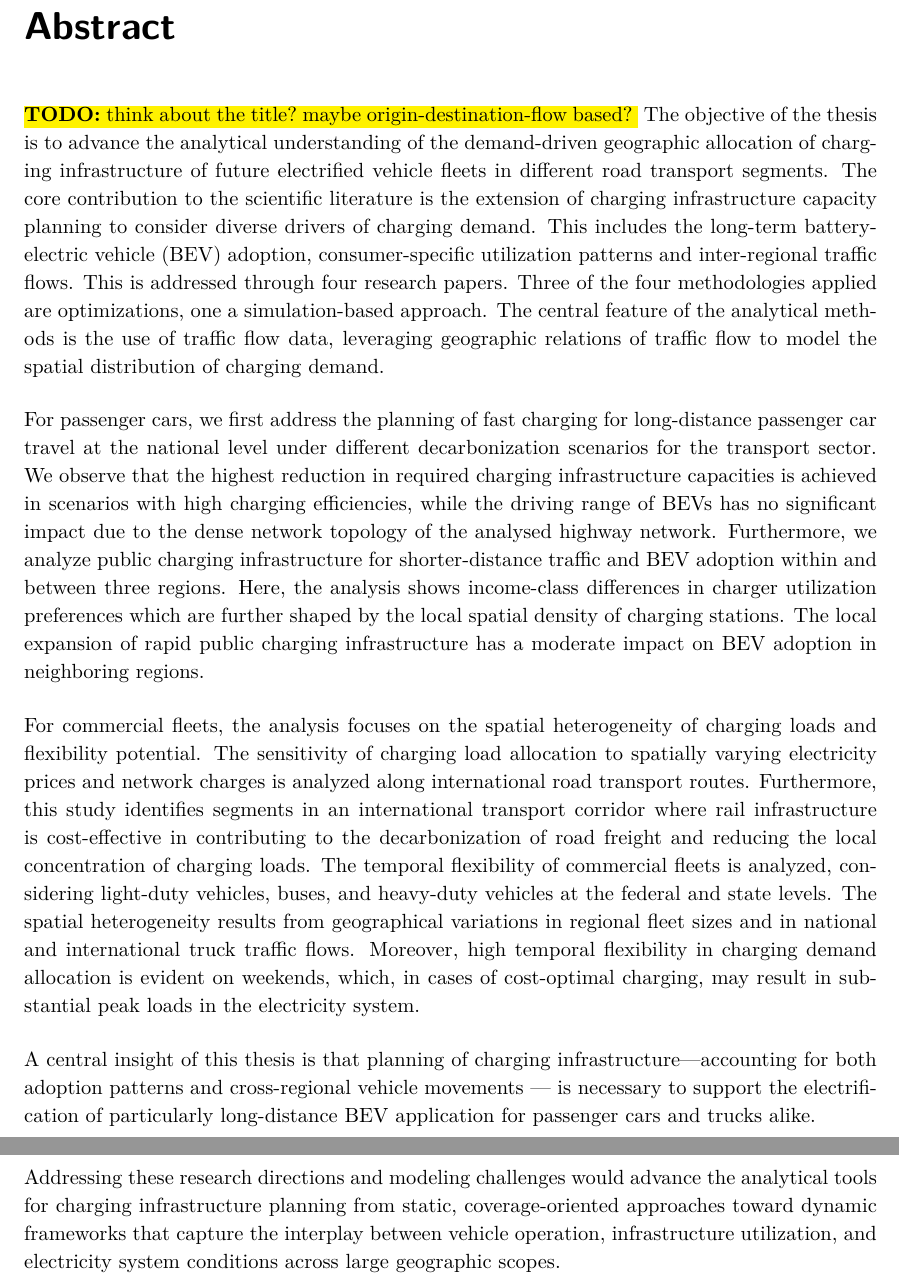
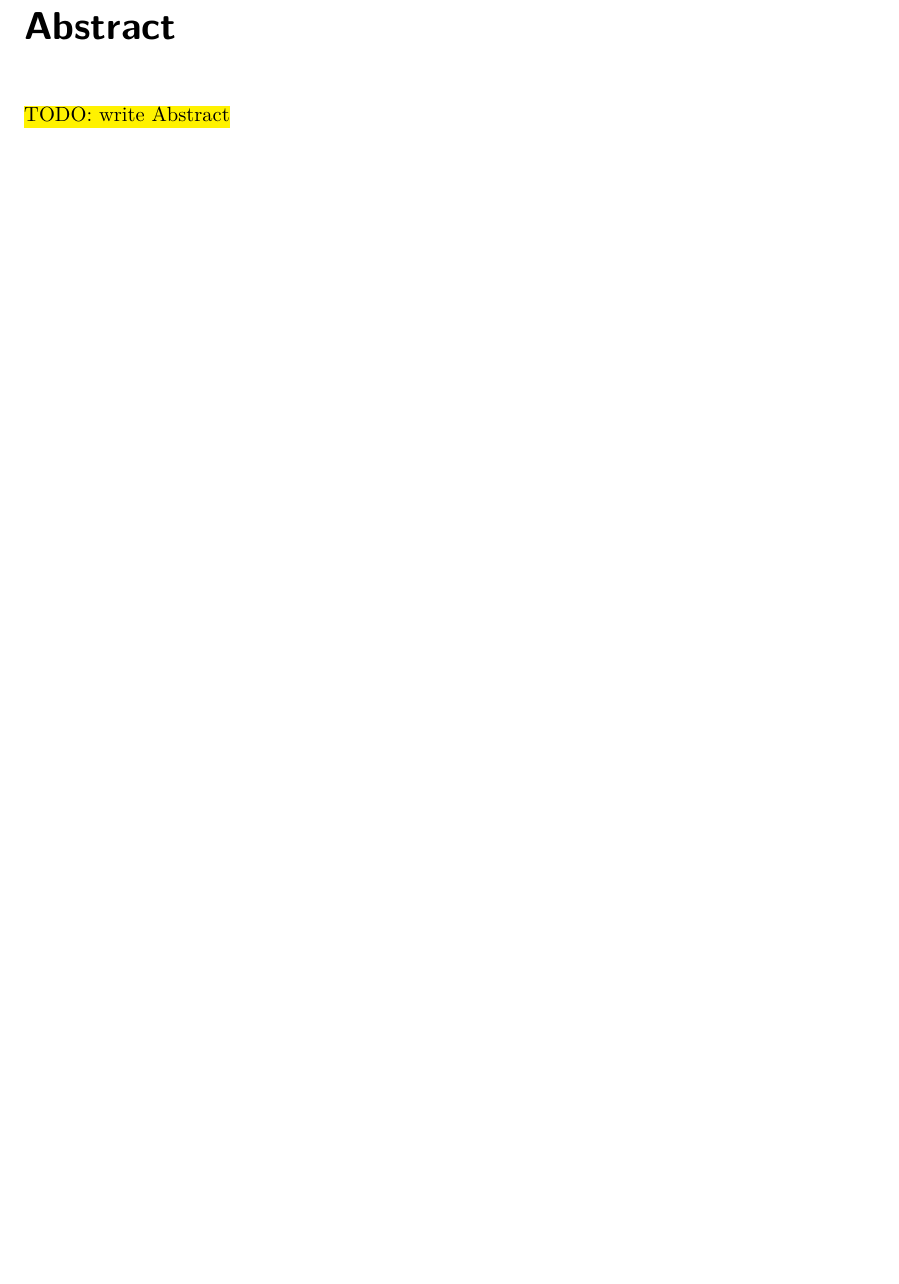
Before and after one commit to antoniamgolab/Dissertation, a LaTeX thesis (thesis_main.tex, which reads chapters/F_futurework.tex, chapters/abstract.tex): two parts of pages 2 and 113 of 135 before the commit and part of page 2 of 134 after it, the two joined at a grey line, cut so that both start at the same text, the shorter picture padded with empty space. Compiled offline with pdfLaTeX.

Commit message:
pushing possible changes

```diff
--- a/chapters/F_futurework.tex
+++ b/chapters/F_futurework.tex
@@ -21,7 +21,7 @@ Along with the research directions outlined above, several \textit{modeling chal
     \item \textbf{Spatio-temporal complexity in optimization:} Jointly resolving spatial and temporal dimensions introduces substantial computational challenges, well known from energy system modeling. These are further amplified by vehicle mobility, where the discretization of time steps must account for moving consumers whose behaviors may interact, for example through queuing at charging sites. While such dynamics are typically addressed through agent-based approaches, their integration into system-optimization frameworks requires careful identification of which spatio-temporal elements are essential to represent at the aggregated level and which can be simplified. Two complementary strategies emerge: adopting aggregation techniques from other optimization domains, and identifying the minimal set of dynamic representations required — for instance, to capture intra-day demand response of long-haul trucks to variable charging prices.
 \end{itemize}
 
-Addressing these research directions and modeling challenges would advance the analytical tools for charging infrastructure planning from static, coverage-oriented approaches toward dynamic frameworks that capture the interplay between vehicle operation, infrastructure utilization, and electricity system conditions across large geographic scopes.
+% Addressing these research directions and modeling challenges would advance the analytical tools for charging infrastructure planning from static, coverage-oriented approaches toward dynamic frameworks that capture the interplay between vehicle operation, infrastructure utilization, and electricity system conditions across large geographic scopes.
 
 % \begin{itemize}
 %     \item Origin-destination traffic flow data on sub-annual level
--- a/chapters/abstract.tex
+++ b/chapters/abstract.tex
@@ -1,13 +1,14 @@
 \chapter*{Abstract}
-\hl{\textbf{TODO:} think about the title? maybe origin-destination-flow based? }
-The objective of the thesis is to advance the analytical understanding of the demand-driven geographic allocation of charging infrastructure of future electrified vehicle fleets in different road transport segments. The core contribution to the scientific literature is the extension of charging infrastructure capacity planning to consider diverse drivers of charging demand. This includes the long-term battery-electric vehicle (BEV) adoption, consumer-specific utilization patterns and inter-regional traffic flows. This is addressed through four research papers. Three of the four methodologies applied are optimizations, one a simulation-based approach. The central feature of the analytical methods is the use of traffic flow data, leveraging geographic relations of traffic flow to model the spatial distribution of charging demand.
+\hl{TODO: write Abstract}
+%\hl{\textbf{TODO:} think about the title? maybe origin-destination-flow based? }
+% The objective of the thesis is to advance the analytical understanding of the demand-driven geographic allocation of charging infrastructure of future electrified vehicle fleets in different road transport segments. The core contribution to the scientific literature is the extension of charging infrastructure capacity planning to consider diverse drivers of charging demand. This includes the long-term battery-electric vehicle (BEV) adoption, consumer-specific utilization patterns and inter-regional traffic flows. This is addressed through four research papers. Three of the four methodologies applied are optimizations, one a simulation-based approach. The central feature of the analytical methods is the use of traffic flow data, leveraging geographic relations of traffic flow to model the spatial distribution of charging demand.
 
-For passenger cars, we first address the planning of fast charging for long-distance passenger car travel at the national level under different decarbonization scenarios for the transport sector. We observe that the highest reduction in required charging infrastructure capacities is achieved in scenarios with high charging efficiencies, while the driving range of BEVs has no significant impact due to the dense network topology of the analysed highway network. Furthermore, we analyze public charging infrastructure for shorter-distance traffic and BEV adoption within and between three regions. Here, the analysis shows income-class differences in charger utilization preferences which are further shaped by the local spatial density of charging stations. The local expansion of rapid public charging infrastructure has a moderate impact on BEV adoption in neighboring regions.
+% For passenger cars, we first address the planning of fast charging for long-distance passenger car travel at the national level under different decarbonization scenarios for the transport sector. We observe that the highest reduction in required charging infrastructure capacities is achieved in scenarios with high charging efficiencies, while the driving range of BEVs has no significant impact due to the dense network topology of the analysed highway network. Furthermore, we analyze public charging infrastructure for shorter-distance traffic and BEV adoption within and between three regions. Here, the analysis shows income-class differences in charger utilization preferences which are further shaped by the local spatial density of charging stations. The local expansion of rapid public charging infrastructure has a moderate impact on BEV adoption in neighboring regions.
 
-For commercial fleets, the analysis focuses on the spatial heterogeneity of charging loads and flexibility potential. The sensitivity of charging load allocation to spatially varying electricity prices and network charges is analyzed along international road transport routes. Furthermore, this study identifies segments in an international transport corridor where rail infrastructure is cost-effective in contributing to the decarbonization of road freight and reducing the local concentration of charging loads. The temporal flexibility of commercial fleets is analyzed, considering light-duty vehicles, buses, and heavy-duty vehicles at the federal and state levels. The spatial heterogeneity results from geographical variations in regional fleet sizes and in national and international truck traffic flows. Moreover, high temporal flexibility in charging demand allocation is evident on weekends, which, in cases of cost-optimal charging, may result in substantial peak loads in the electricity system.
+% For commercial fleets, the analysis focuses on the spatial heterogeneity of charging loads and flexibility potential. The sensitivity of charging load allocation to spatially varying electricity prices and network charges is analyzed along international road transport routes. Furthermore, this study identifies segments in an international transport corridor where rail infrastructure is cost-effective in contributing to the decarbonization of road freight and reducing the local concentration of charging loads. The temporal flexibility of commercial fleets is analyzed, considering light-duty vehicles, buses, and heavy-duty vehicles at the federal and state levels. The spatial heterogeneity results from geographical variations in regional fleet sizes and in national and international truck traffic flows. Moreover, high temporal flexibility in charging demand allocation is evident on weekends, which, in cases of cost-optimal charging, may result in substantial peak loads in the electricity system.
 
-% A main learning of this thesis is that, to support the large-scale adoption of BEVs with cost-efficient charging, the cross-regional considerations of adoption patterns and mobility requirements can support long-distance transport of both passenger cars and trucks.
-A central insight of this thesis is that planning of charging infrastructure—accounting for both adoption patterns and cross-regional vehicle movements — is necessary to support the electrification of particularly long-distance BEV application for passenger cars and trucks alike.
+% % A main learning of this thesis is that, to support the large-scale adoption of BEVs with cost-efficient charging, the cross-regional considerations of adoption patterns and mobility requirements can support long-distance transport of both passenger cars and trucks.
+% A central insight of this thesis is that planning of charging infrastructure—accounting for both adoption patterns and cross-regional vehicle movements — is necessary to support the electrification of particularly long-distance BEV application for passenger cars and trucks alike.
 % the geographic allocation of charger capacities needs to be planned with consideration for the impact on charging patterns across larger geographic scopes and on the long-term BEV uptake of different consumer groups, while maintaining sufficient geographic resolution in the capacity allocation.
 
 
```
Also changed, not shown: chapters/TODO.txt (+1 -0 lines), thesis_main.tex (+1 -1 lines).
